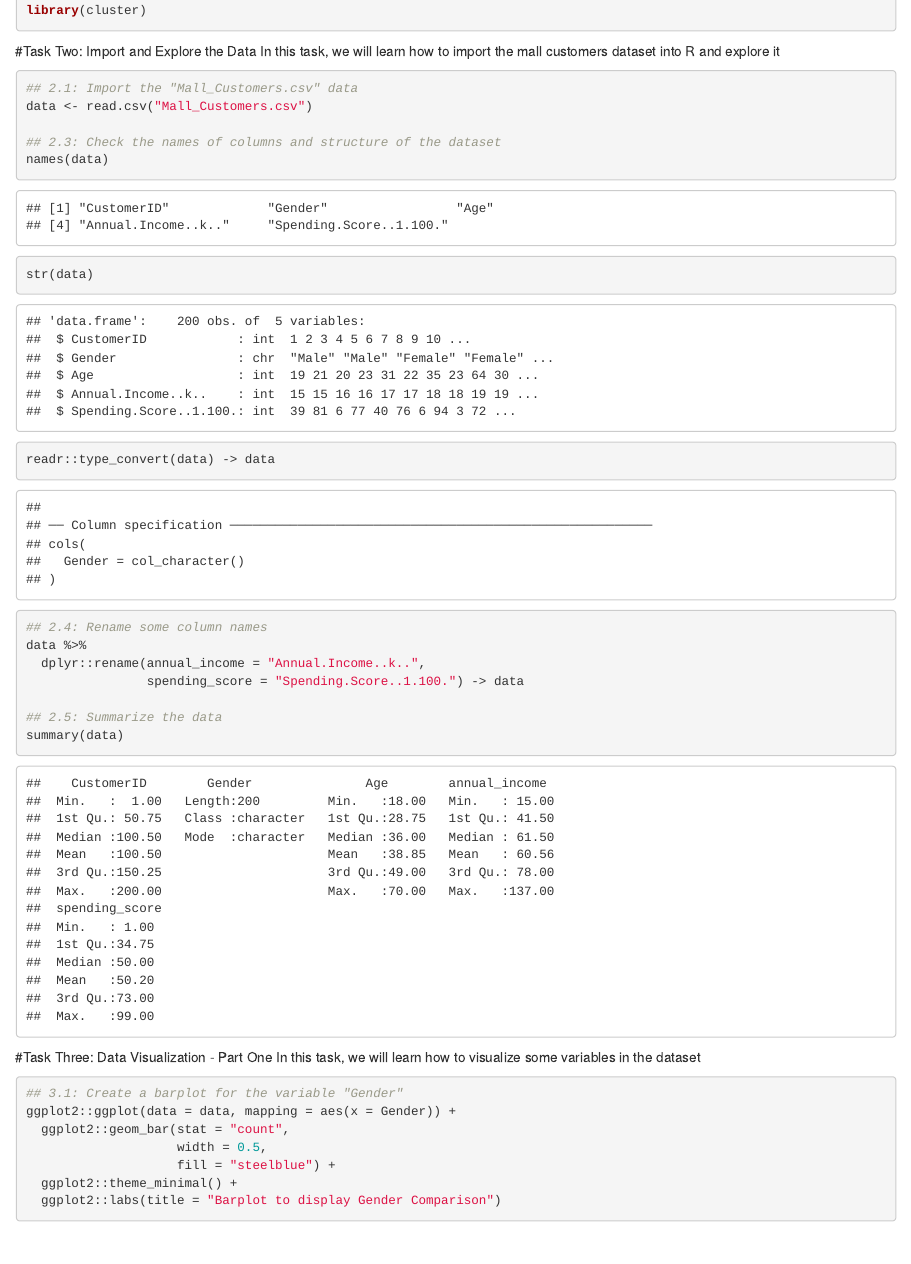
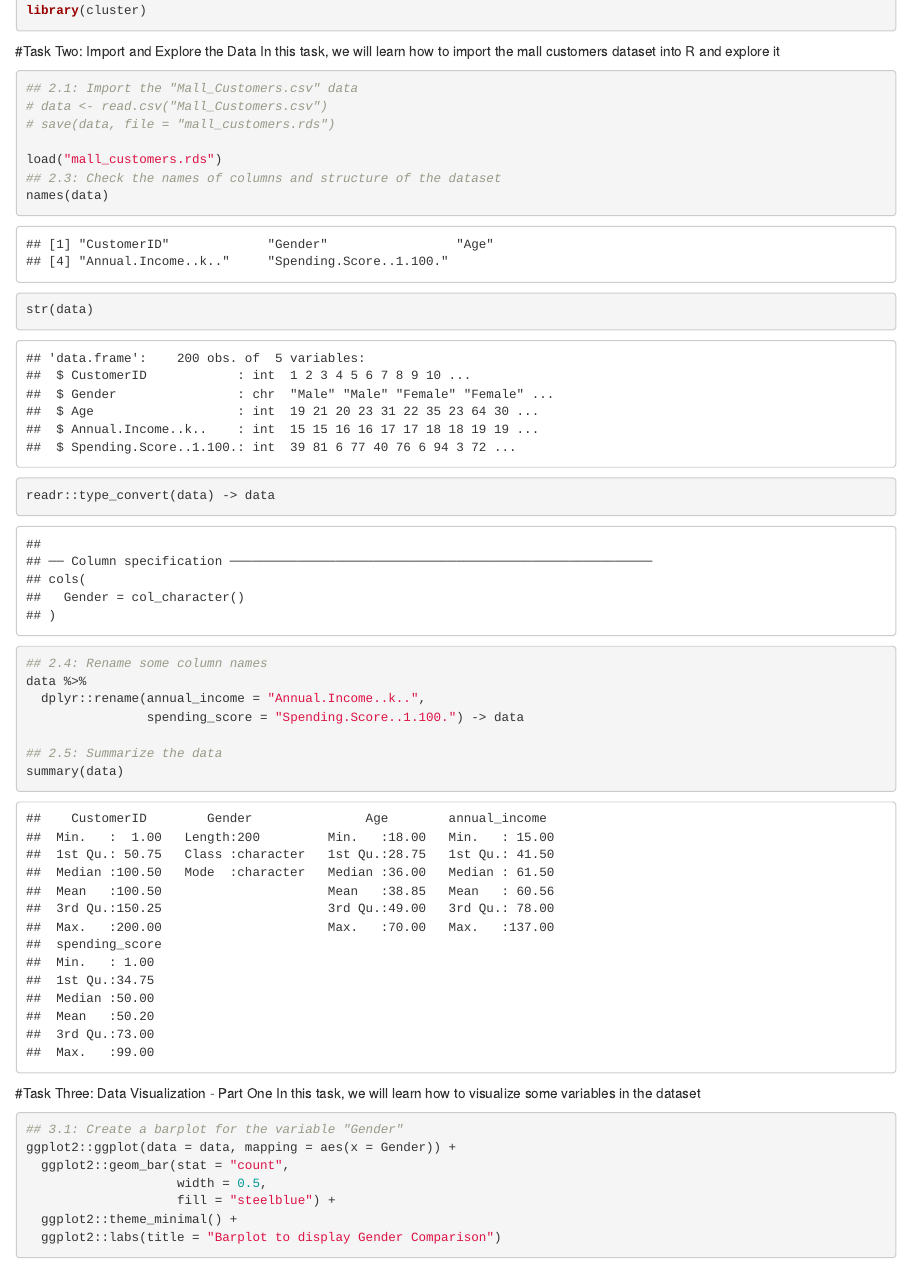
Before and after one commit to slee8495/customer_segmentation_machine_learning, an R Markdown document (Customer-Segmentation-using-KMeans-Clustering-in-R.Rmd): the page in a window 1100 px wide, from 570 px down. Rendered offline with R 4.5, knitr and Pandoc, with nearby package versions.

Commit message:
8/16/22 rds file upload

````diff
--- a/Customer-Segmentation-using-KMeans-Clustering-in-R.Rmd
+++ b/Customer-Segmentation-using-KMeans-Clustering-in-R.Rmd
@@ -23,8 +23,10 @@ the mall customers dataset into R and explore it
 ```{r}
 
 ## 2.1: Import the "Mall_Customers.csv" data
-data <- read.csv("Mall_Customers.csv")
+# data <- read.csv("Mall_Customers.csv")
+# save(data, file = "mall_customers.rds")
 
+load("mall_customers.rds")
 ## 2.3: Check the names of columns and structure of the dataset
 names(data)
 str(data)
````
Also changed, not shown: mall_customers.rds (added).
